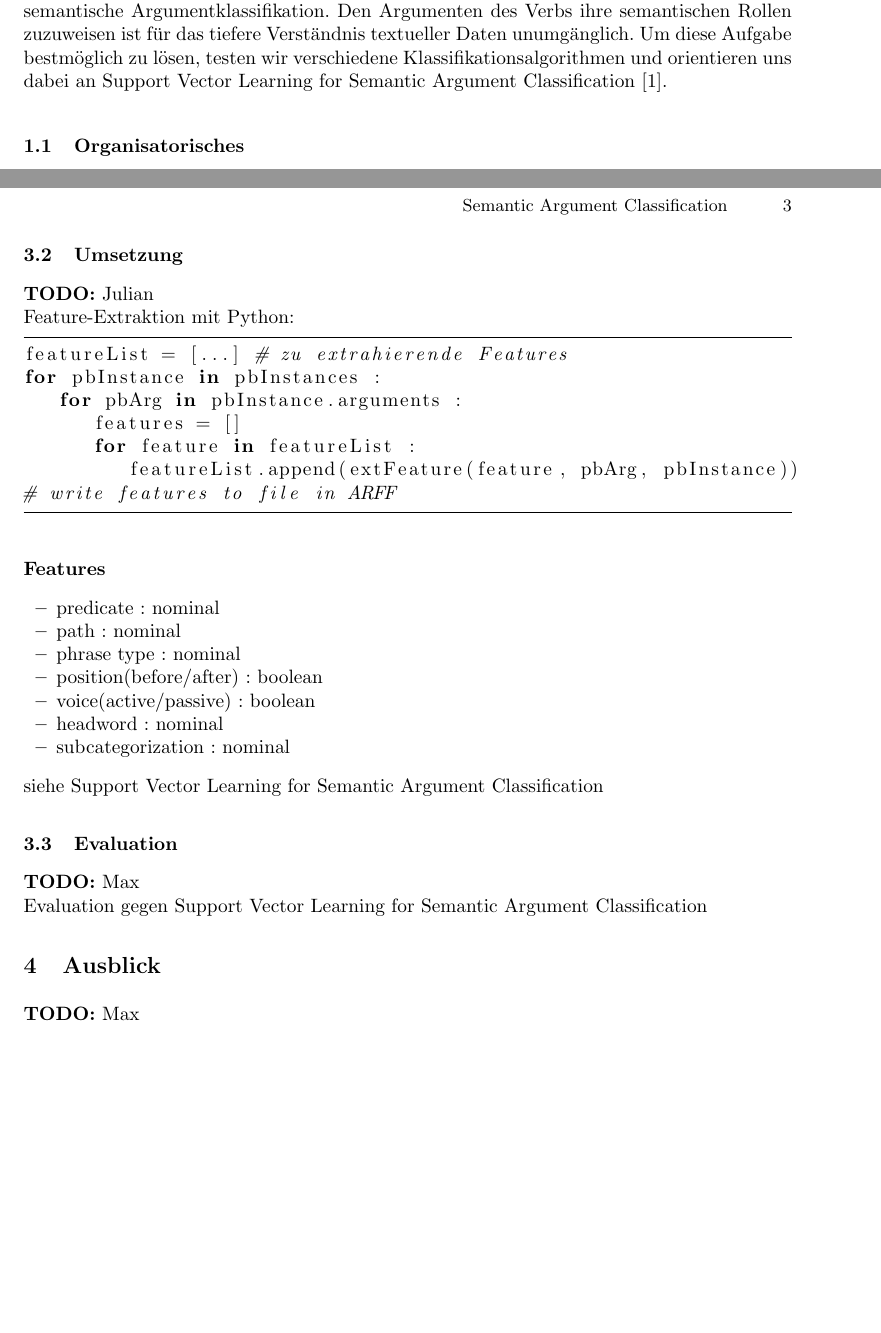
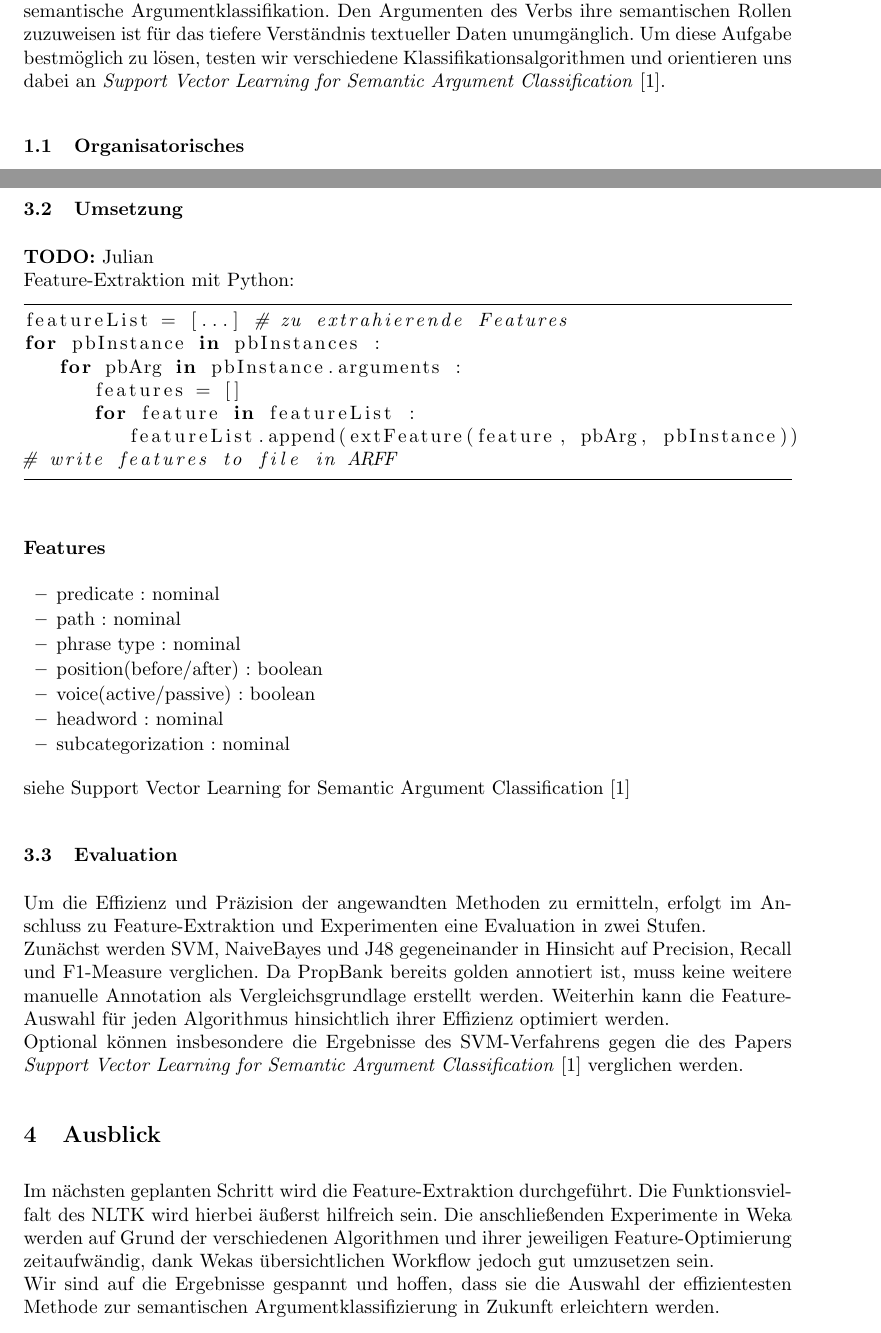
Before and after one commit to julianbaumann/SemanticArgumentClassification, a LaTeX paper (status/report.tex): two parts of pages 1 and 3 of 3 before the commit and two parts of pages 1 and 3 of 4 after it, joined at a grey line, cut so that both start at the same text, the shorter picture padded with empty space. Compiled offline with pdfLaTeX.

Commit message:
completed TODOs "Evaluation" and "Ausblick"

```diff
--- a/status/report.tex
+++ b/status/report.tex
@@ -24,7 +24,7 @@
 \maketitle
 
 \section{Einleitung}
-\textit{Wem} ist durch \textit{wen}, \textit{was}, \textit{wo}, \textit{wie}, \textit{wann} widerfahren? Genau diese Fragen beantwortet die semantische Argumentklassifikation. Den Argumenten des Verbs ihre semantischen Rollen zuzuweisen ist f\"ur das tiefere Verst\"andnis textueller Daten unumg\"anglich. Um diese Aufgabe bestm\"oglich zu l\"osen, testen wir verschiedene Klassifikationsalgorithmen und orientieren uns dabei an Support Vector Learning for Semantic Argument Classiﬁcation\cite{svm}.
+\textit{Wem} ist durch \textit{wen}, \textit{was}, \textit{wo}, \textit{wie}, \textit{wann} widerfahren? Genau diese Fragen beantwortet die semantische Argumentklassifikation. Den Argumenten des Verbs ihre semantischen Rollen zuzuweisen ist f\"ur das tiefere Verst\"andnis textueller Daten unumg\"anglich. Um diese Aufgabe bestm\"oglich zu l\"osen, testen wir verschiedene Klassifikationsalgorithmen und orientieren uns dabei an \textit{Support Vector Learning for Semantic Argument Classiﬁcation}\cite{svm}.
 \subsection{Organisatorisches}
 \begin{gantt}{13}{10}
     \begin{ganttitle}
@@ -126,14 +126,16 @@ for pbInstance in pbInstances :
 \item headword : nominal
 \item subcategorization : nominal
 \end{itemize}
-siehe Support Vector Learning for Semantic Argument Classiﬁcation
+siehe Support Vector Learning for Semantic Argument Classiﬁcation\cite{svm}
 
 \subsection{Evaluation}
-\textbf{TODO:} Max\\
-Evaluation gegen Support Vector Learning for Semantic Argument Classiﬁcation
+Um die Effizienz und Pr\"azision der angewandten Methoden zu ermitteln, erfolgt im Anschluss zu Feature-Extraktion und Experimenten eine Evaluation in zwei Stufen.\\
+Zun\"achst werden SVM, NaiveBayes und J48 gegeneinander in Hinsicht auf Precision, Recall und F1-Measure verglichen. Da PropBank bereits golden annotiert ist, muss keine weitere manuelle Annotation als Vergleichsgrundlage erstellt werden. Weiterhin kann die Feature-Auswahl f\"ur jeden Algorithmus hinsichtlich ihrer Effizienz optimiert werden.\\
+Optional k\"onnen insbesondere die Ergebnisse des SVM-Verfahrens gegen die des Papers \textit{Support Vector Learning for Semantic Argument Classiﬁcation}\cite{svm} verglichen werden.
 
 \section{Ausblick}
-\textbf{TODO:} Max
+Im n\"achsten geplanten Schritt wird die Feature-Extraktion durchgef\"uhrt. Die Funktionsvielfalt des NLTK wird hierbei \"au\ss{}erst hilfreich sein. Die anschlie\ss{}enden Experimente in Weka werden auf Grund der verschiedenen Algorithmen und ihrer jeweiligen Feature-Optimierung zeitaufw\"andig, dank Wekas \"ubersichtlichen Workflow jedoch gut umzusetzen sein.\\
+Wir sind auf die Ergebnisse gespannt und hoffen, dass sie die Auswahl der effizientesten Methode zur semantischen Argumentklassifizierung in Zukunft erleichtern werden.
 
 \section{Literatur}
 \bibliography{lit}{}
```
Also changed, not shown: status/report.pdf, 2 other files.
